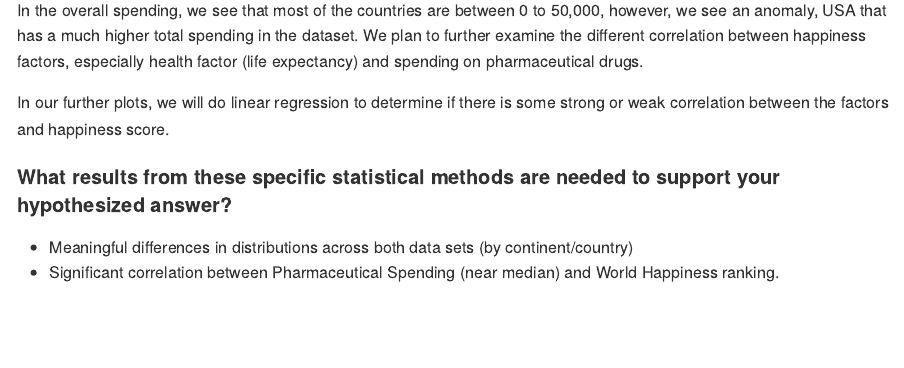
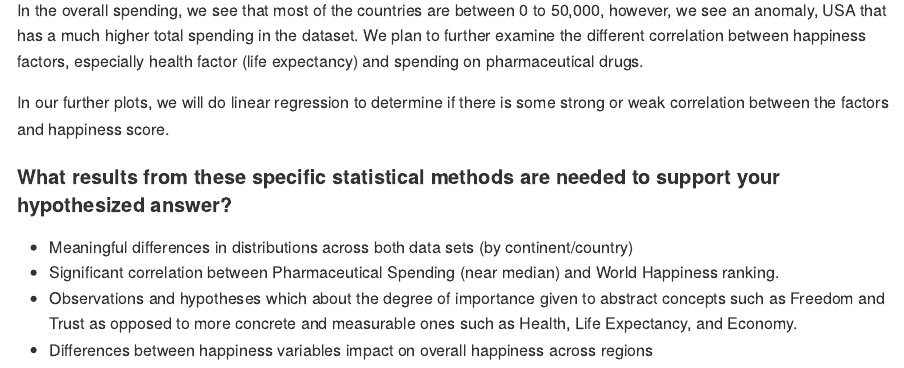
Before and after one commit to DCS-210/project-overachievers, an R Markdown document (proposal/proposal.Rmd): the page in a window 1100 px wide, from 5670 px down. Rendered offline with R 4.5, knitr and Pandoc, with nearby package versions; some code elsewhere in the file could not run offline.

Commit message:
Update proposal

```diff
--- a/proposal/proposal.Rmd
+++ b/proposal/proposal.Rmd
@@ -141,3 +141,5 @@ In our further plots, we will do linear regression to determine if there is some
 
 * Meaningful differences in distributions across both data sets (by continent/country)
 * Significant correlation between Pharmaceutical Spending (near median) and World Happiness ranking.
+* Observations and hypotheses which about the degree of importance given to abstract concepts such as Freedom and Trust as opposed to more concrete and measurable ones such as Health, Life Expectancy, and Economy.
+* Differences between happiness variables impact on overall happiness across regions
```
